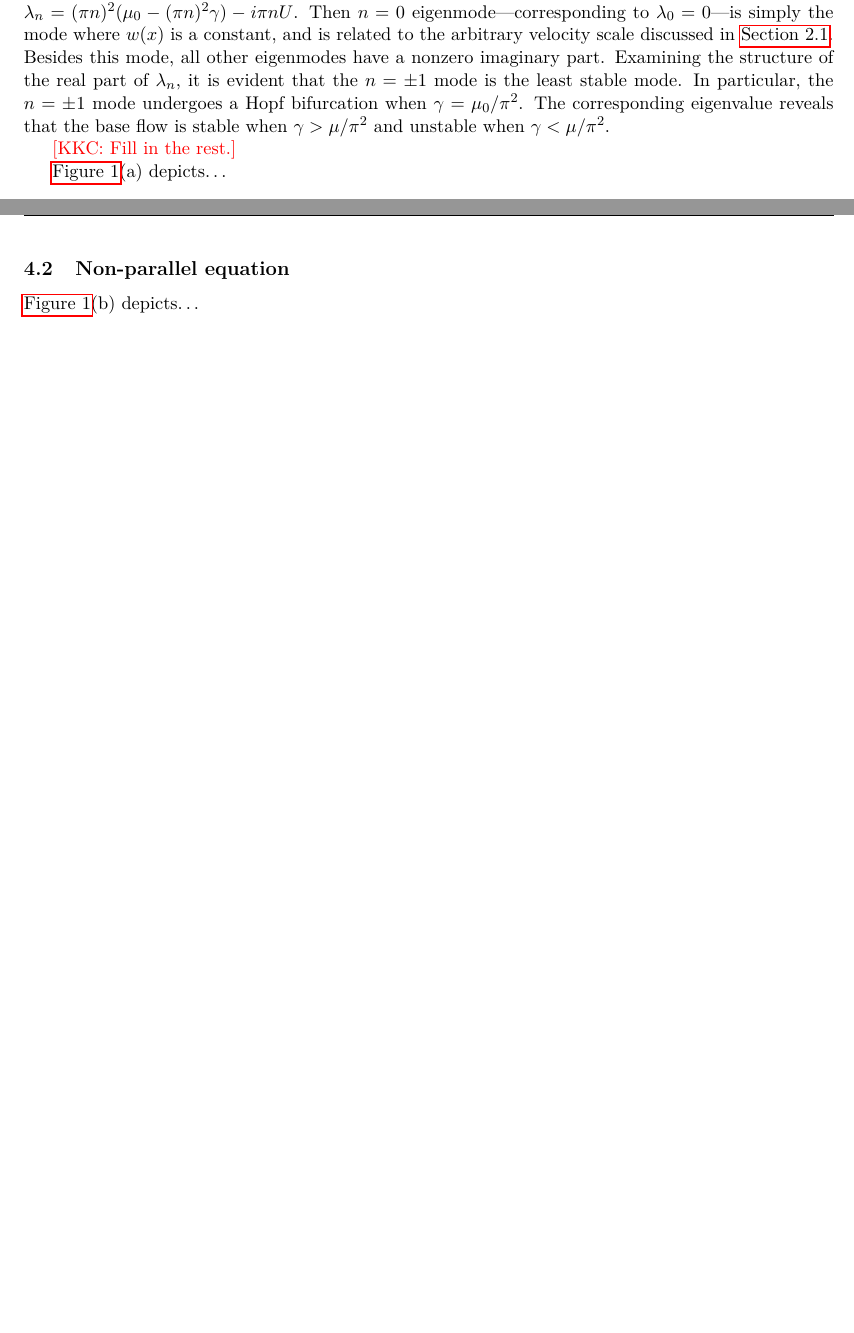
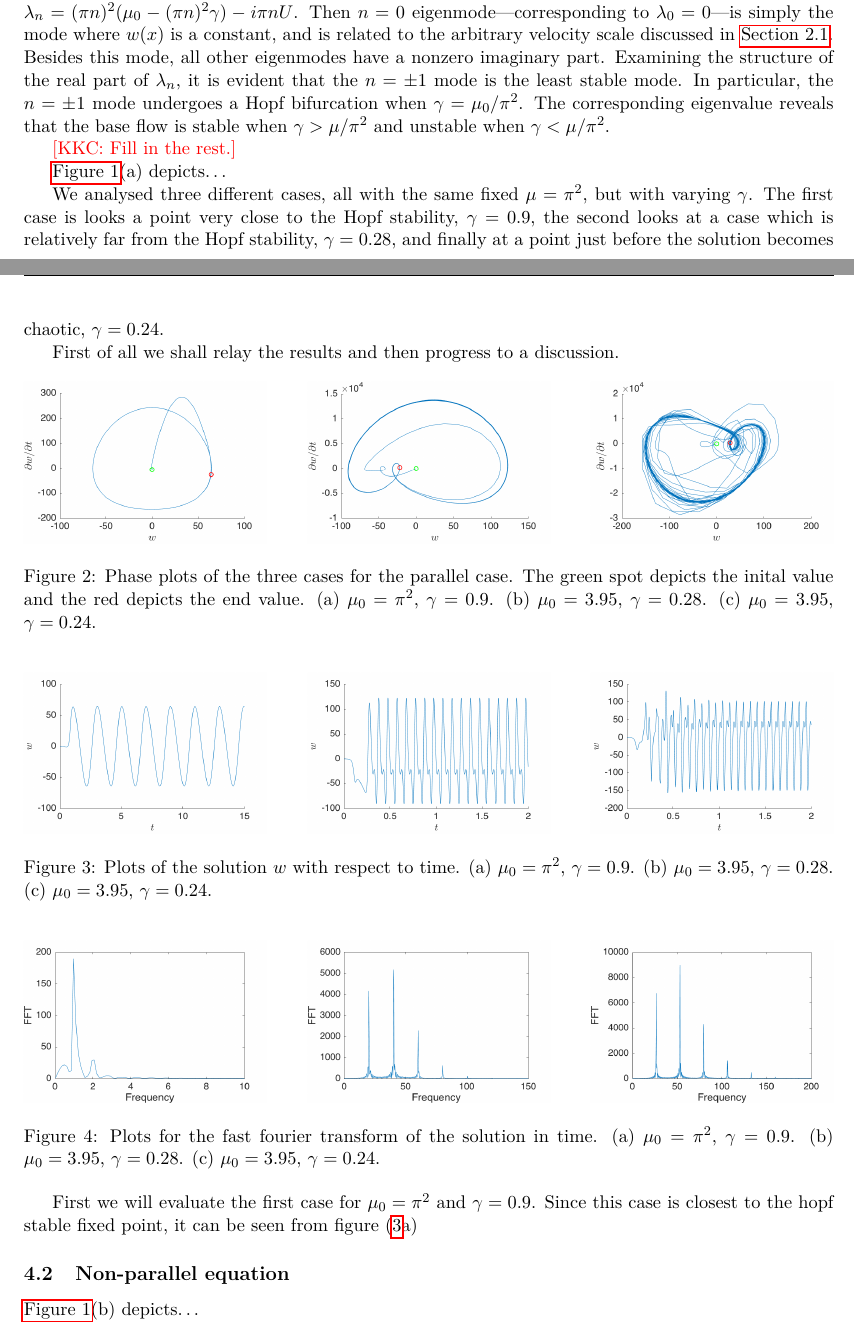
Before and after one commit to SimonPasche/ercoftac_report, a LaTeX paper (BeltranChenCookePasche.tex): two parts of pages 5 and 6 of 7 before the commit and two parts of pages 5 and 6 of 8 after it, joined at a grey line, cut so that both start at the same text, the shorter picture padded with empty space. Compiled offline with pdfLaTeX.

Commit message:
emma update 1 .txt

```diff
--- a/BeltranChenCookePasche.tex
+++ b/BeltranChenCookePasche.tex
@@ -322,6 +322,69 @@ The corresponding eigenvalue reveals that the base flow is stable when $\gamma >
     \label{fig:time-resolved}
 \end{figure}
 
+%======================================================================
+%EMMA
+%======================================================================
+We analysed three different cases, all with the same fixed $\mu = \pi^2$, but with varying $\gamma$. The first case is looks a point very close to the Hopf stability, $\gamma = 0.9$, the second looks at a case which is relatively far from the Hopf stability, $\gamma = 0.28$, and finally at a point just before the solution becomes chaotic, $\gamma = 0.24$.
+
+First of all we shall relay the results and then progress to a discussion.
+\begin{figure}[!h]
+    \centering
+    \includegraphics[width=.3\linewidth]{PhasePg09.png}
+    \hfill
+    \includegraphics[width=.3\linewidth]{PhasePg028.png}
+    \hfill
+    \includegraphics[width=.3\linewidth]{PhasePg024.png}
+
+    \caption{%
+        Phase plots of the three cases for the parallel case. The green spot depicts the inital value and the red depicts the end value.
+        (a)  $\mu_0 = \pi^2$, $\gamma = 0.9$.
+        (b)  $\mu_0 = 3.95$, $\gamma = 0.28$.
+        (c)  $\mu_0 = 3.95$, $\gamma = 0.24$.%
+    }
+    \label{fig:parallelPhase}
+\end{figure}
+
+
+\begin{figure}[!h]
+    \centering
+    \includegraphics[width=.3\linewidth]{TimeEvo_g09.png}
+    \hfill
+    \includegraphics[width=.3\linewidth]{TimeEvo_g028.png}
+    \hfill
+    \includegraphics[width=.3\linewidth]{TimeEvo_g024.png}
+
+    \caption{%
+        Plots of the solution $w$ with respect to time.
+        (a)  $\mu_0 = \pi^2$, $\gamma = 0.9$.
+        (b)  $\mu_0 = 3.95$, $\gamma = 0.28$.
+        (c)  $\mu_0 = 3.95$, $\gamma = 0.24$.%
+    }
+    \label{fig:parallelTime}
+\end{figure}
+
+\begin{figure}[!h]
+    \centering
+    \includegraphics[width=.3\linewidth]{FFT_g09.png}
+    \hfill
+    \includegraphics[width=.3\linewidth]{FFT_g028.png}
+    \hfill
+    \includegraphics[width=.3\linewidth]{FFT_g024.png}
+
+    \caption{%
+        Plots for the fast fourier transform of the solution in time.
+        (a)  $\mu_0 = \pi^2$, $\gamma = 0.9$.
+        (b)  $\mu_0 = 3.95$, $\gamma = 0.28$.
+        (c)  $\mu_0 = 3.95$, $\gamma = 0.24$.%
+    }
+    \label{fig:parallelFFT}
+\end{figure}
+
+First we will evaluate the first case for $\mu_0 = \pi^2$ and $\gamma = 0.9$. Since this case is closest to the hopf stable fixed point, it can be seen from figure (\ref{fig:parallelTime}a)
+%=======================================================================
+%END EMMA
+%=======================================================================
+
 \subsection{Non-parallel equation}
 
 \autoref{fig:time-resolved}(b) depicts\ldots
```
